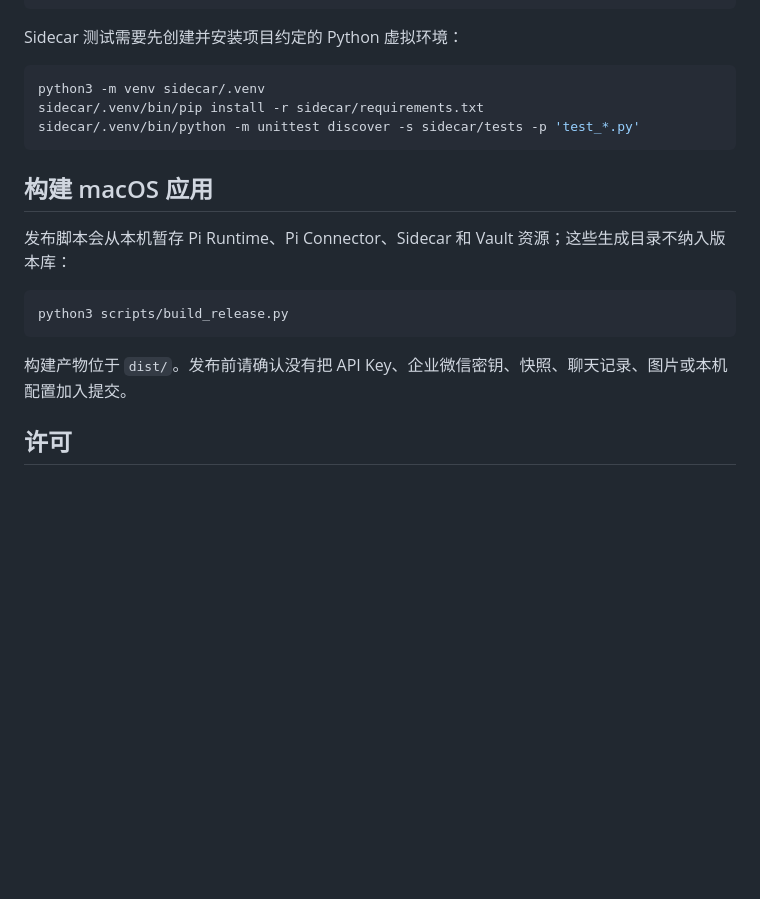
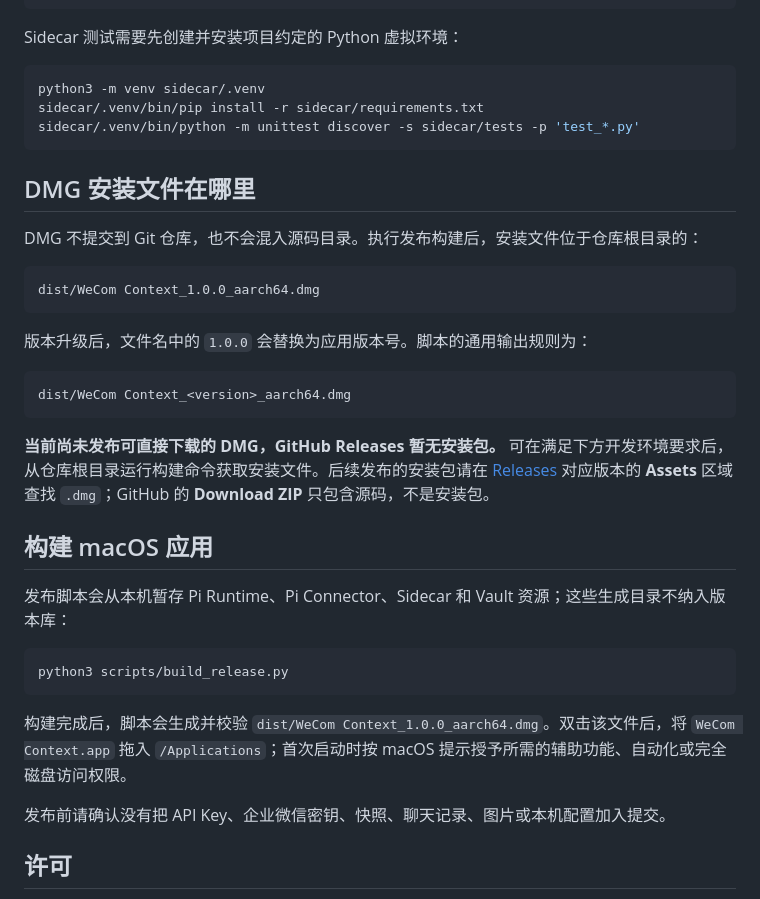
Before and after one commit to inshusheia/pi-wecom-context, a Markdown page: README.md, the part around the change. Drawn GitHub-style; blank space fills up the shorter version.

Commit message:
Clarify DMG location and release availability

````diff
--- a/README.md
+++ b/README.md
@@ -174,6 +174,22 @@ sidecar/.venv/bin/pip install -r sidecar/requirements.txt
 sidecar/.venv/bin/python -m unittest discover -s sidecar/tests -p 'test_*.py'
 ```
 
+## DMG 安装文件在哪里
+
+DMG 不提交到 Git 仓库，也不会混入源码目录。执行发布构建后，安装文件位于仓库根目录的：
+
+```text
+dist/WeCom Context_1.0.0_aarch64.dmg
+```
+
+版本升级后，文件名中的 `1.0.0` 会替换为应用版本号。脚本的通用输出规则为：
+
+```text
+dist/WeCom Context_<version>_aarch64.dmg
+```
+
+**当前尚未发布可直接下载的 DMG，GitHub Releases 暂无安装包。** 可在满足下方开发环境要求后，从仓库根目录运行构建命令获取安装文件。后续发布的安装包请在 [Releases](https://github.com/inshusheia/pi-wecom-context/releases) 对应版本的 **Assets** 区域查找 `.dmg`；GitHub 的 **Download ZIP** 只包含源码，不是安装包。
+
 ## 构建 macOS 应用
 
 发布脚本会从本机暂存 Pi Runtime、Pi Connector、Sidecar 和 Vault 资源；这些生成目录不纳入版本库：
@@ -182,7 +198,9 @@ sidecar/.venv/bin/python -m unittest discover -s sidecar/tests -p 'test_*.py'
 python3 scripts/build_release.py
 ```
 
-构建产物位于 `dist/`。发布前请确认没有把 API Key、企业微信密钥、快照、聊天记录、图片或本机配置加入提交。
+构建完成后，脚本会生成并校验 `dist/WeCom Context_1.0.0_aarch64.dmg`。双击该文件后，将 `WeCom Context.app` 拖入 `/Applications`；首次启动时按 macOS 提示授予所需的辅助功能、自动化或完全磁盘访问权限。
+
+发布前请确认没有把 API Key、企业微信密钥、快照、聊天记录、图片或本机配置加入提交。
 
 ## 许可
 
````
